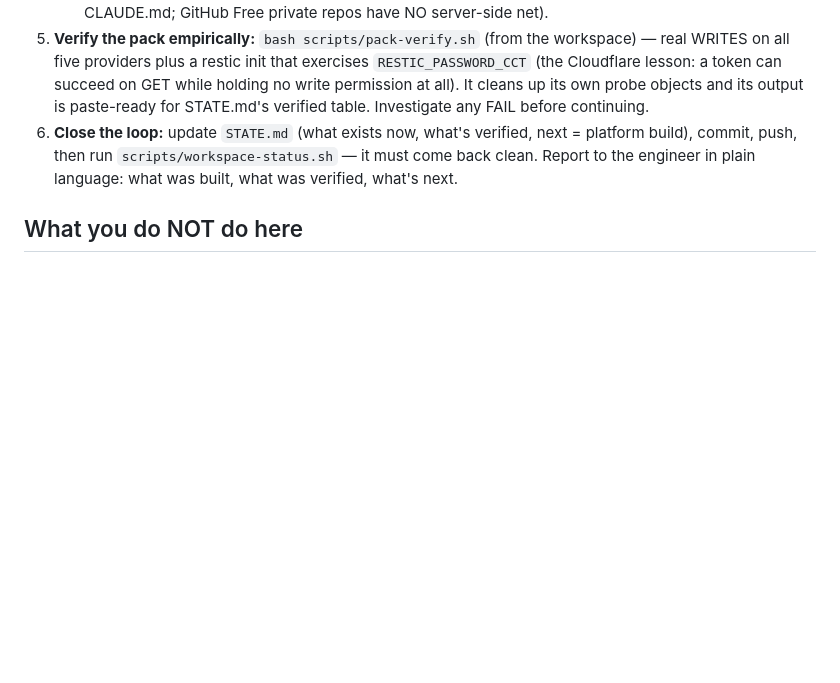
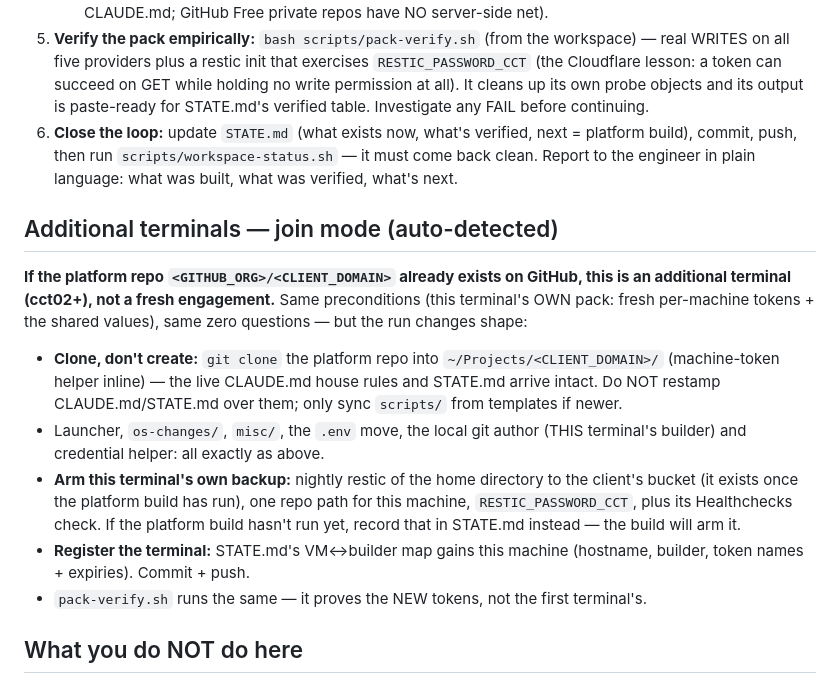
Before and after one commit to trevorjordan1-gmail/claude-terminal, a Markdown page: templates/SETUP.md, the part around the change. Drawn GitHub-style; blank space fills up the shorter version.

Commit message:
feat(templates): SETUP join mode — additional terminals (cct02+) auto-detected
If <org>/<domain> already exists on GitHub this is an additional terminal:
clone the platform repo (live house rules + STATE arrive intact) instead of
creating, same launcher/os-changes/misc/.env flow, git author = THIS builder,
arm this terminal's own restic job + Healthchecks check, register the machine
in STATE.md's VM<->builder map. pack-verify proves the NEW per-machine tokens.

Co-Authored-By: Claude Fable 5 <noreply@anthropic.com>
Claude-Session: https://claude.ai/code/session_01DXauUM22Hipm5segvwafFX

```diff
--- a/templates/SETUP.md
+++ b/templates/SETUP.md
@@ -65,6 +65,26 @@ Then, in order:
    build), commit, push, then run `scripts/workspace-status.sh` — it must come back clean.
    Report to the engineer in plain language: what was built, what was verified, what's next.
 
+## Additional terminals — join mode (auto-detected)
+
+**If the platform repo `<GITHUB_ORG>/<CLIENT_DOMAIN>` already exists on GitHub, this is an
+additional terminal (cct02+), not a fresh engagement.** Same preconditions (this terminal's
+OWN pack: fresh per-machine tokens + the shared values), same zero questions — but the run
+changes shape:
+
+- **Clone, don't create:** `git clone` the platform repo into `~/Projects/<CLIENT_DOMAIN>/`
+  (machine-token helper inline) — the live CLAUDE.md house rules and STATE.md arrive intact.
+  Do NOT restamp CLAUDE.md/STATE.md over them; only sync `scripts/` from templates if newer.
+- Launcher, `os-changes/`, `misc/`, the `.env` move, the local git author (THIS terminal's
+  builder) and credential helper: all exactly as above.
+- **Arm this terminal's own backup:** nightly restic of the home directory to the client's
+  bucket (it exists once the platform build has run), one repo path for this machine,
+  `RESTIC_PASSWORD_CCT`, plus its Healthchecks check. If the platform build hasn't run yet,
+  record that in STATE.md instead — the build will arm it.
+- **Register the terminal:** STATE.md's VM↔builder map gains this machine (hostname,
+  builder, token names + expiries). Commit + push.
+- `pack-verify.sh` runs the same — it proves the NEW tokens, not the first terminal's.
+
 ## What you do NOT do here
 
 - No droplet, DNS, tunnel, or any client-cloud resource — that is `PLATFORM-BUILD.md`,
```
